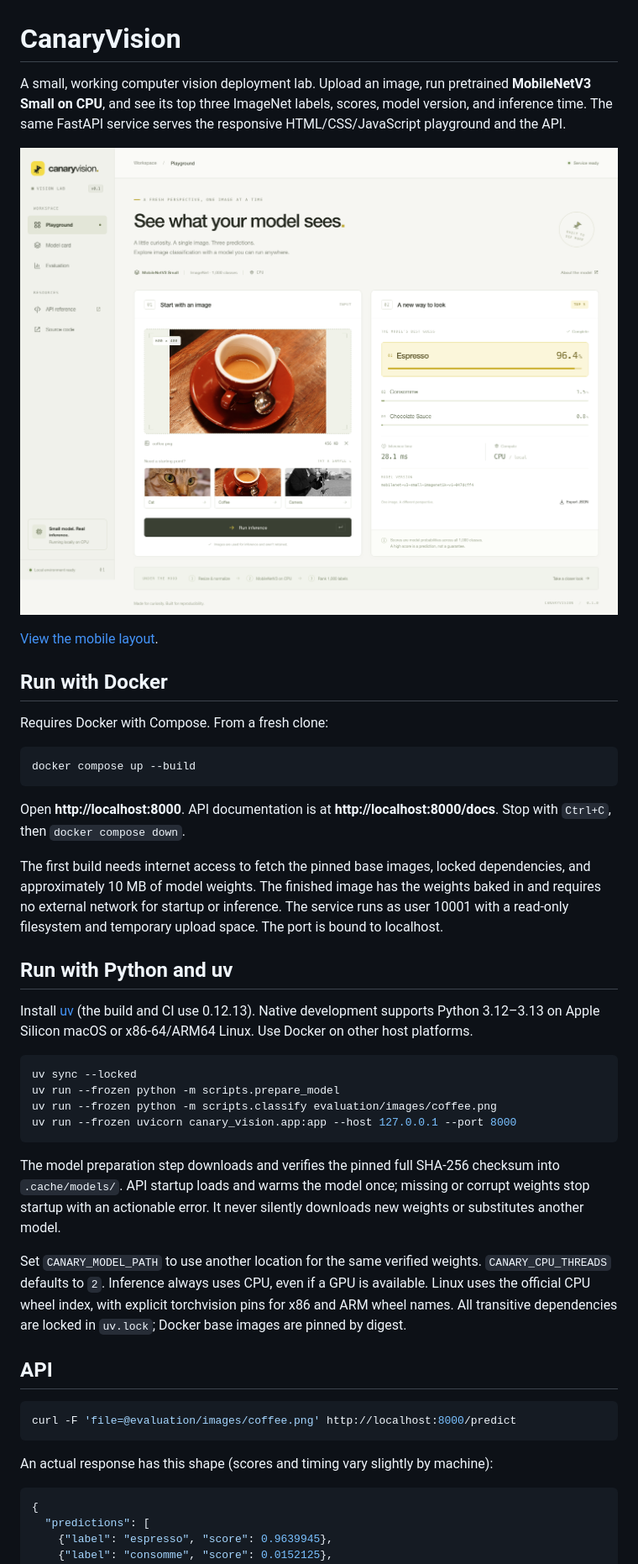
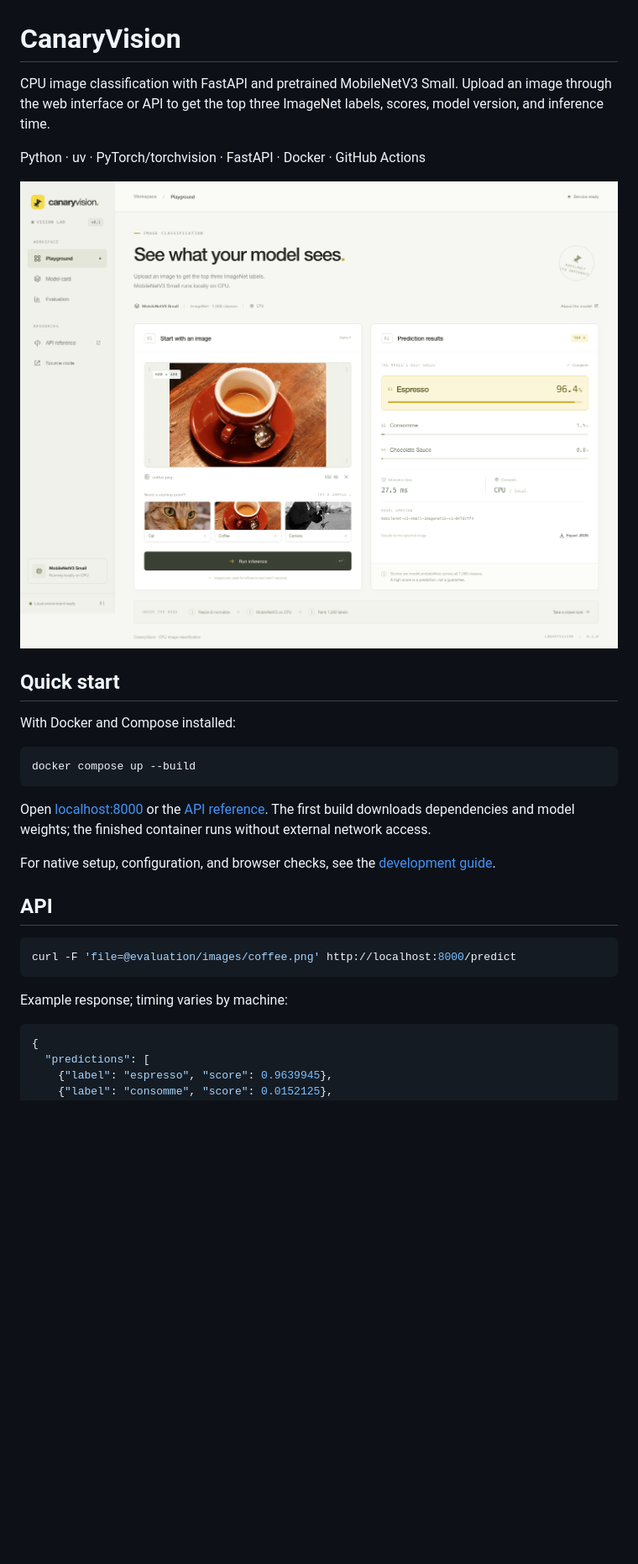
Before and after one commit to oleg-volkov-dev/canary-vision, a Markdown page: README.md, the part around one of its changes. Shown at 84% size. Rendered like a GitHub page; pictures changed too: docs/screenshot.png; blank space fills up the shorter version.

````diff
--- a/README.md
+++ b/README.md
@@ -1,54 +1,27 @@
 # CanaryVision
 
-A small, working computer vision deployment lab. Upload an image, run pretrained
-**MobileNetV3 Small on CPU**, and see its top three ImageNet labels, scores, model
-version, and inference time. The same FastAPI service serves the responsive
-HTML/CSS/JavaScript playground and the API.
+CPU image classification with FastAPI and pretrained MobileNetV3 Small. Upload
+an image through the web interface or API to get the top three ImageNet labels,
+scores, model version, and inference time.
 
-![CanaryVision playground with real espresso predictions](docs/screenshot.png)
+Python · uv · PyTorch/torchvision · FastAPI · Docker · GitHub Actions
 
-[View the mobile layout](docs/mobile.png).
+![CanaryVision image classification interface](docs/screenshot.png)
 
-## Run with Docker
+## Quick start
 
-Requires Docker with Compose. From a fresh clone:
+With Docker and Compose installed:
 
 ```sh
 docker compose up --build
 ```
 
-Open **http://localhost:8000**. API documentation is at
-**http://localhost:8000/docs**. Stop with `Ctrl+C`, then `docker compose down`.
+Open [localhost:8000](http://localhost:8000) or the
+[API reference](http://localhost:8000/docs). The first build downloads dependencies
+and model weights; the finished container runs without external network access.
 
-The first build needs internet access to fetch the pinned base images, locked
-dependencies, and approximately 10 MB of model weights. The finished image has
-the weights baked in and requires no external network for startup or inference.
-The service runs as user 10001 with a read-only filesystem and temporary upload
-space. The port is bound to localhost.
-
-## Run with Python and uv
-
-Install [uv](https://docs.astral.sh/uv/getting-started/installation/) (the build
-and CI use 0.12.13). Native development supports Python 3.12–3.13 on Apple Silicon
-macOS or x86-64/ARM64 Linux. Use Docker on other host platforms.
-
-```sh
-uv sync --locked
-uv run --frozen python -m scripts.prepare_model
-uv run --frozen python -m scripts.classify evaluation/images/coffee.png
-uv run --frozen uvicorn canary_vision.app:app --host 127.0.0.1 --port 8000
-```
-
-The model preparation step downloads and verifies the pinned full SHA-256
-checksum into `.cache/models/`. API startup loads and warms the model once;
-missing or corrupt weights stop startup with an actionable error. It never
-silently downloads new weights or substitutes another model.
-
-Set `CANARY_MODEL_PATH` to use another location for the same verified weights.
-`CANARY_CPU_THREADS` defaults to `2`. Inference always uses CPU, even if a GPU is
-available. Linux uses the official CPU wheel index, with explicit torchvision
-pins for x86 and ARM wheel names. All transitive dependencies are locked in
-`uv.lock`; Docker base images are pinned by digest.
+For native setup, configuration, and browser checks, see the
+[development guide](docs/development.md).
 
 ## API
 
@@ -56,7 +29,7 @@ pins for x86 and ARM wheel names. All transitive dependencies are locked in
 curl -F 'file=@evaluation/images/coffee.png' http://localhost:8000/predict
 ```
 
-An actual response has this shape (scores and timing vary slightly by machine):
+Example response; timing varies by machine:
 
 ```json
 {
````
Also changed, not shown: other parts of README.md (+22 -80 lines), BUILD_PLAN.md (deleted, +0 -51 lines), IDEA.md (deleted, +0 -39 lines), docs/development.md (added, +113 -0 lines), evaluation/README.md (+26 -21 lines), docs/mobile.png, 11 other files.
